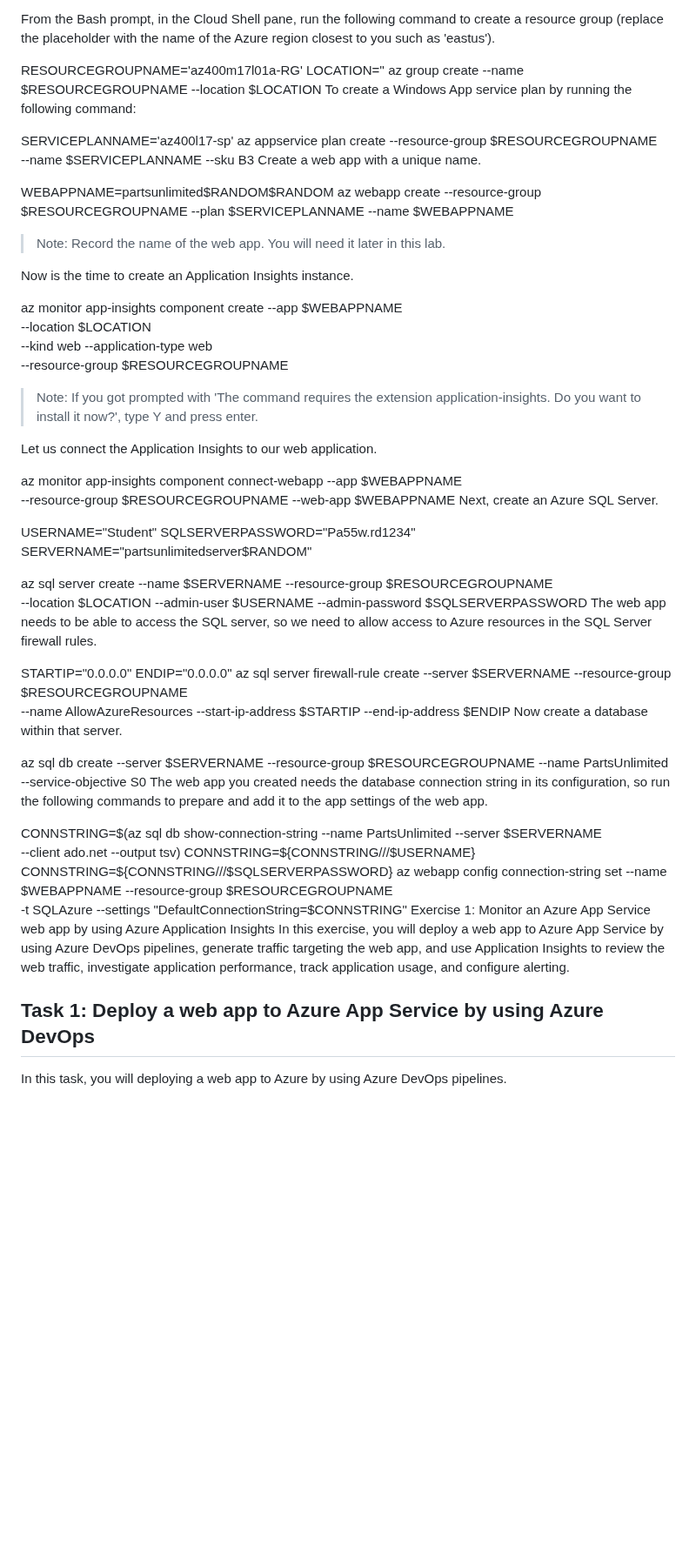
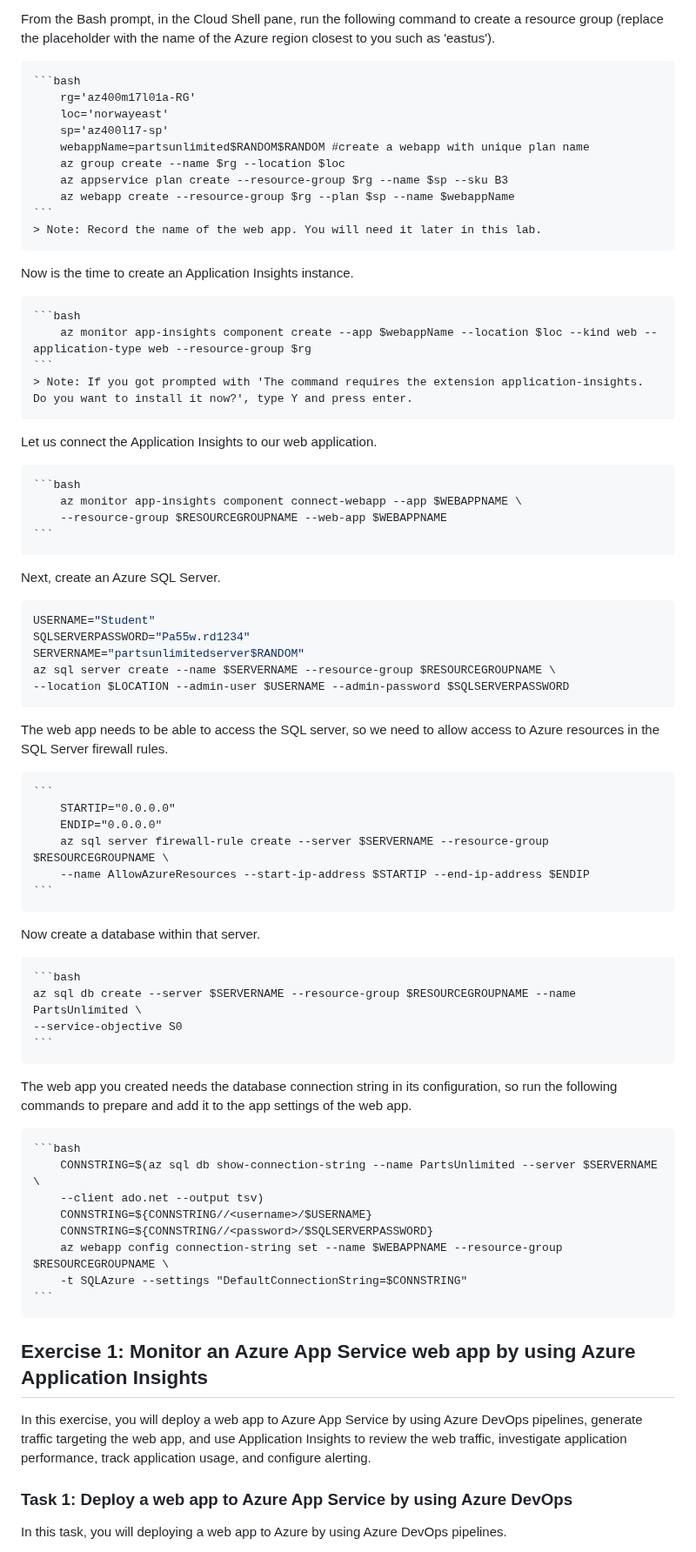
Before and after one commit to asahicantu/az400, a Markdown page: labs/Lab19.md, the part around one of its changes. Shown at 87% size. GitHub-like rendering; blank space fills up the shorter version.

Commit message:
Lab19 Rev3

````diff
--- a/labs/Lab19.md
+++ b/labs/Lab19.md
@@ -76,61 +76,68 @@ If prompted to select either Bash or PowerShell, select Bash.
 
 From the Bash prompt, in the Cloud Shell pane, run the following command to create a resource group (replace the <region> placeholder with the name of the Azure region closest to you such as 'eastus').
 
-RESOURCEGROUPNAME='az400m17l01a-RG'
-LOCATION='<region>'
-az group create --name $RESOURCEGROUPNAME --location $LOCATION
-To create a Windows App service plan by running the following command:
-
-SERVICEPLANNAME='az400l17-sp'
-az appservice plan create --resource-group $RESOURCEGROUPNAME \
-    --name $SERVICEPLANNAME --sku B3
-Create a web app with a unique name.
-
-WEBAPPNAME=partsunlimited$RANDOM$RANDOM
-az webapp create --resource-group $RESOURCEGROUPNAME --plan $SERVICEPLANNAME --name $WEBAPPNAME
-> Note: Record the name of the web app. You will need it later in this lab.
+    ```bash
+        rg='az400m17l01a-RG'
+        loc='norwayeast'
+        sp='az400l17-sp'
+        webappName=partsunlimited$RANDOM$RANDOM #create a webapp with unique plan name
+        az group create --name $rg --location $loc
+        az appservice plan create --resource-group $rg --name $sp --sku B3
+        az webapp create --resource-group $rg --plan $sp --name $webappName
+    ```
+    > Note: Record the name of the web app. You will need it later in this lab.
 
 Now is the time to create an Application Insights instance.
 
-az monitor app-insights component create --app $WEBAPPNAME \
-    --location $LOCATION \
-    --kind web --application-type web \
-    --resource-group $RESOURCEGROUPNAME
-> Note: If you got prompted with 'The command requires the extension application-insights. Do you want to install it now?', type Y and press enter.
+    ```bash
+        az monitor app-insights component create --app $webappName --location $loc --kind web --application-type web --resource-group $rg
+    ```
+    > Note: If you got prompted with 'The command requires the extension application-insights. Do you want to install it now?', type Y and press enter.
 
 Let us connect the Application Insights to our web application.
 
-az monitor app-insights component connect-webapp --app $WEBAPPNAME \
-    --resource-group $RESOURCEGROUPNAME --web-app $WEBAPPNAME
+    ```bash
+        az monitor app-insights component connect-webapp --app $WEBAPPNAME \
+        --resource-group $RESOURCEGROUPNAME --web-app $WEBAPPNAME
+    ```
 Next, create an Azure SQL Server.
-
+```bash
 USERNAME="Student"
 SQLSERVERPASSWORD="Pa55w.rd1234"
 SERVERNAME="partsunlimitedserver$RANDOM"
-
 az sql server create --name $SERVERNAME --resource-group $RESOURCEGROUPNAME \
 --location $LOCATION --admin-user $USERNAME --admin-password $SQLSERVERPASSWORD
+```
+
 The web app needs to be able to access the SQL server, so we need to allow access to Azure resources in the SQL Server firewall rules.
 
-STARTIP="0.0.0.0"
-ENDIP="0.0.0.0"
-az sql server firewall-rule create --server $SERVERNAME --resource-group $RESOURCEGROUPNAME \
---name AllowAzureResources --start-ip-address $STARTIP --end-ip-address $ENDIP
+    ```
+        STARTIP="0.0.0.0"
+        ENDIP="0.0.0.0"
+        az sql server firewall-rule create --server $SERVERNAME --resource-group $RESOURCEGROUPNAME \
+        --name AllowAzureResources --start-ip-address $STARTIP --end-ip-address $ENDIP
+    ```
+
 Now create a database within that server.
 
-az sql db create --server $SERVERNAME --resource-group $RESOURCEGROUPNAME --name PartsUnlimited \
---service-objective S0
+    ```bash
+    az sql db create --server $SERVERNAME --resource-group $RESOURCEGROUPNAME --name PartsUnlimited \
+    --service-objective S0
+    ```
+
 The web app you created needs the database connection string in its configuration, so run the following commands to prepare and add it to the app settings of the web app.
 
-CONNSTRING=$(az sql db show-connection-string --name PartsUnlimited --server $SERVERNAME \
---client ado.net --output tsv)
-CONNSTRING=${CONNSTRING//<username>/$USERNAME}
-CONNSTRING=${CONNSTRING//<password>/$SQLSERVERPASSWORD}
-az webapp config connection-string set --name $WEBAPPNAME --resource-group $RESOURCEGROUPNAME \
--t SQLAzure --settings "DefaultConnectionString=$CONNSTRING"
-Exercise 1: Monitor an Azure App Service web app by using Azure Application Insights
+    ```bash
+        CONNSTRING=$(az sql db show-connection-string --name PartsUnlimited --server $SERVERNAME \
+        --client ado.net --output tsv)
+        CONNSTRING=${CONNSTRING//<username>/$USERNAME}
+        CONNSTRING=${CONNSTRING//<password>/$SQLSERVERPASSWORD}
+        az webapp config connection-string set --name $WEBAPPNAME --resource-group $RESOURCEGROUPNAME \
+        -t SQLAzure --settings "DefaultConnectionString=$CONNSTRING"
+    ```
+## Exercise 1: Monitor an Azure App Service web app by using Azure Application Insights
 In this exercise, you will deploy a web app to Azure App Service by using Azure DevOps pipelines, generate traffic targeting the web app, and use Application Insights to review the web traffic, investigate application performance, track application usage, and configure alerting.
 
-## Task 1: Deploy a web app to Azure App Service by using Azure DevOps
+### Task 1: Deploy a web app to Azure App Service by using Azure DevOps
 In this task, you will deploying a web app to Azure by using Azure DevOps pipelines.
 
````
Also changed, not shown: other parts of labs/Lab19.md (+3 -3 lines).
